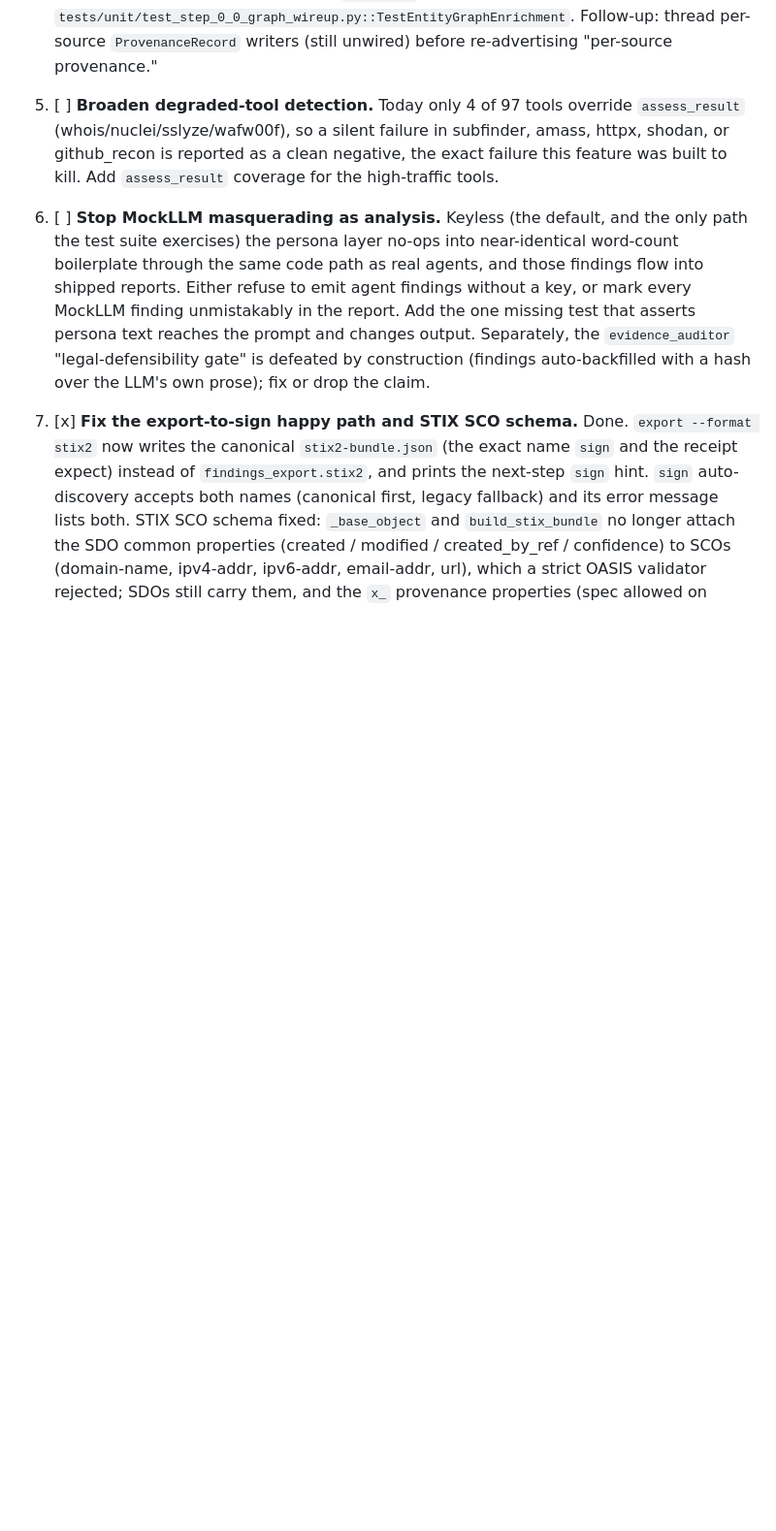
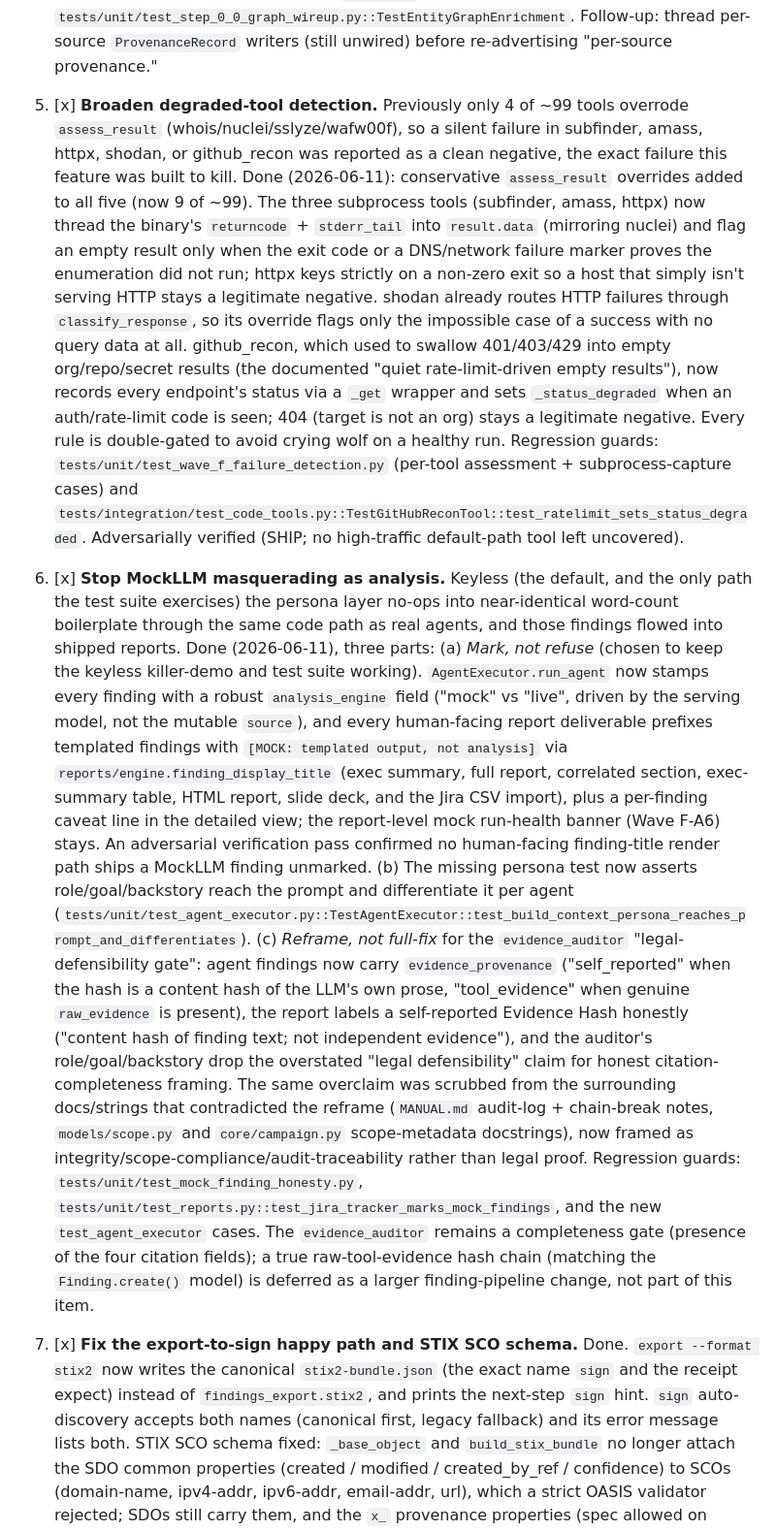
Before and after one commit to d4rk-pri0r/NexusRecon, a Markdown page: ROADMAP.md, the part around one of its changes. Shown at 97% size. Rendered like a GitHub page; blank space fills up the shorter version.

Commit message:
docs(roadmap): mark perfect-it items 3, 5, 6 done
Item 3 (phase6 deanonymization gap) closed: resume() OPSEC binding +
subprocess proxy env. Item 5 (broaden degraded-tool detection): conservative
assess_result coverage for subfinder/amass/httpx/shodan/github_recon. Item 6
(stop MockLLM masquerading): per-finding mock marking + honest evidence
provenance + the missing persona test. Each was adversarially verified before
landing.

Co-Authored-By: Claude Opus 4.8 (1M context) <noreply@anthropic.com>

```diff
--- a/ROADMAP.md
+++ b/ROADMAP.md
@@ -116,22 +128,64 @@ exists actually deliver on its claim.
        Follow-up: thread per-source `ProvenanceRecord` writers (still unwired)
        before re-advertising "per-source provenance."
 
-5. [ ] **Broaden degraded-tool detection.** Today only 4 of 97 tools override
-       `assess_result` (whois/nuclei/sslyze/wafw00f), so a silent failure in
-       subfinder, amass, httpx, shodan, or github_recon is reported as a clean
-       negative, the exact failure this feature was built to kill. Add
-       `assess_result` coverage for the high-traffic tools.
+5. [x] **Broaden degraded-tool detection.** Previously only 4 of ~99 tools
+       overrode `assess_result` (whois/nuclei/sslyze/wafw00f), so a silent
+       failure in subfinder, amass, httpx, shodan, or github_recon was reported
+       as a clean negative, the exact failure this feature was built to kill.
+       Done (2026-06-11): conservative `assess_result` overrides added to all
+       five (now 9 of ~99). The three subprocess tools (subfinder, amass, httpx)
+       now thread the binary's `returncode` + `stderr_tail` into `result.data`
+       (mirroring nuclei) and flag an empty result only when the exit code or a
+       DNS/network failure marker proves the enumeration did not run; httpx keys
+       strictly on a non-zero exit so a host that simply isn't serving HTTP stays
+       a legitimate negative. shodan already routes HTTP failures through
+       `classify_response`, so its override flags only the impossible case of a
+       success with no query data at all. github_recon, which used to swallow
+       401/403/429 into empty org/repo/secret results (the documented "quiet
+       rate-limit-driven empty results"), now records every endpoint's status
+       via a `_get` wrapper and sets `_status_degraded` when an auth/rate-limit
+       code is seen; 404 (target is not an org) stays a legitimate negative.
+       Every rule is double-gated to avoid crying wolf on a healthy run.
+       Regression guards: `tests/unit/test_wave_f_failure_detection.py`
+       (per-tool assessment + subprocess-capture cases) and
+       `tests/integration/test_code_tools.py::TestGitHubReconTool::test_ratelimit_sets_status_degraded`.
+       Adversarially verified (SHIP; no high-traffic default-path tool left
+       uncovered).
 
-6. [ ] **Stop MockLLM masquerading as analysis.** Keyless (the default, and the
+6. [x] **Stop MockLLM masquerading as analysis.** Keyless (the default, and the
        only path the test suite exercises) the persona layer no-ops into
        near-identical word-count boilerplate through the same code path as real
-       agents, and those findings flow into shipped reports. Either refuse to
-       emit agent findings without a key, or mark every MockLLM finding
-       unmistakably in the report. Add the one missing test that asserts persona
-       text reaches the prompt and changes output. Separately, the
-       `evidence_auditor` "legal-defensibility gate" is defeated by construction
-       (findings auto-backfilled with a hash over the LLM's own prose); fix or
-       drop the claim.
+       agents, and those findings flowed into shipped reports. Done (2026-06-11),
+       three parts: (a) *Mark, not refuse* (chosen to keep the keyless killer-demo
+       and test suite working). `AgentExecutor.run_agent` now stamps every finding
+       with a robust `analysis_engine` field ("mock" vs "live", driven by the
+       serving model, not the mutable `source`), and every human-facing report
+       deliverable prefixes templated findings with `[MOCK: templated output, not
+       analysis]` via `reports/engine.finding_display_title` (exec summary, full
+       report, correlated section, exec-summary table, HTML report, slide deck,
+       and the Jira CSV import), plus a per-finding caveat line in the detailed
+       view; the report-level mock run-health banner (Wave F-A6) stays. An
+       adversarial verification pass confirmed no human-facing finding-title
+       render path ships a MockLLM finding unmarked. (b) The missing persona test now
+       asserts role/goal/backstory reach the prompt and differentiate it per agent
+       (`tests/unit/test_agent_executor.py::TestAgentExecutor::test_build_context_persona_reaches_prompt_and_differentiates`).
+       (c) *Reframe, not full-fix* for the `evidence_auditor` "legal-defensibility
+       gate": agent findings now carry `evidence_provenance` ("self_reported" when
+       the hash is a content hash of the LLM's own prose, "tool_evidence" when
+       genuine `raw_evidence` is present), the report labels a self-reported
+       Evidence Hash honestly ("content hash of finding text; not independent
+       evidence"), and the auditor's role/goal/backstory drop the overstated
+       "legal defensibility" claim for honest citation-completeness framing. The
+       same overclaim was scrubbed from the surrounding docs/strings that
+       contradicted the reframe (`MANUAL.md` audit-log + chain-break notes,
+       `models/scope.py` and `core/campaign.py` scope-metadata docstrings), now
+       framed as integrity/scope-compliance/audit-traceability rather than legal
+       proof. Regression guards: `tests/unit/test_mock_finding_honesty.py`,
+       `tests/unit/test_reports.py::test_jira_tracker_marks_mock_findings`, and
+       the new `test_agent_executor` cases. The `evidence_auditor` remains a
+       completeness gate (presence of the four citation fields); a true
+       raw-tool-evidence hash chain (matching the `Finding.create()` model) is
+       deferred as a larger finding-pipeline change, not part of this item.
 
 7. [x] **Fix the export-to-sign happy path and STIX SCO schema.** Done.
        `export --format stix2` now writes the canonical `stix2-bundle.json`
```
Also changed, not shown: other parts of ROADMAP.md (+16 -4 lines).
